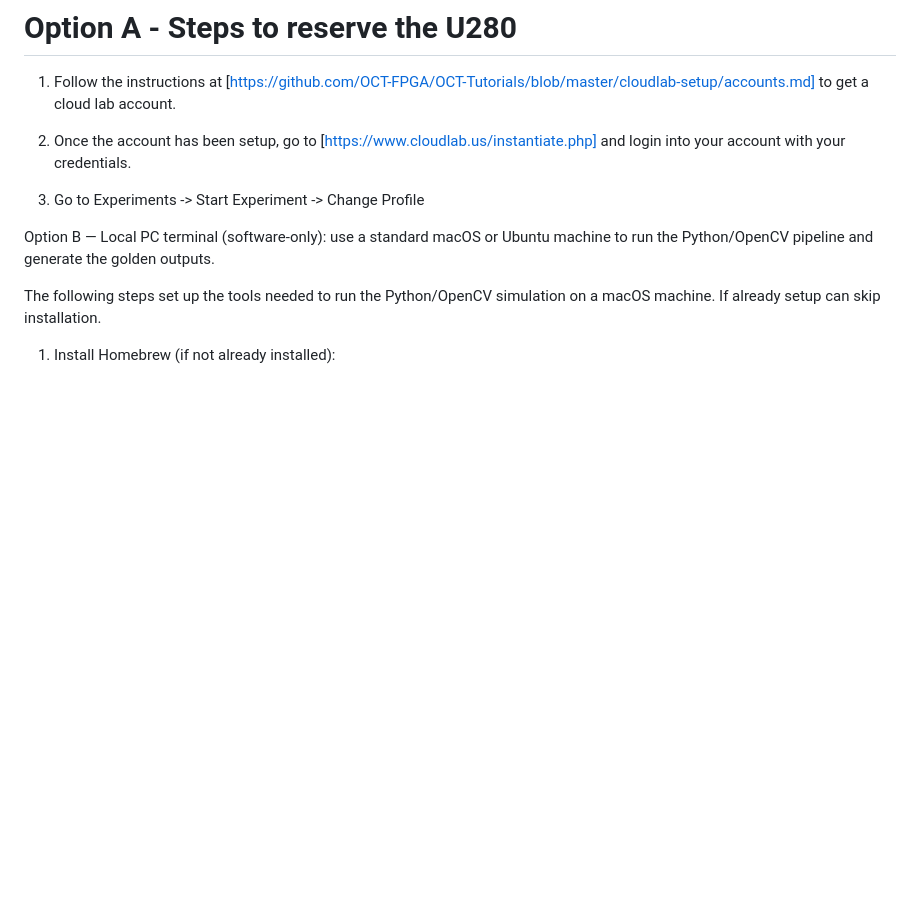
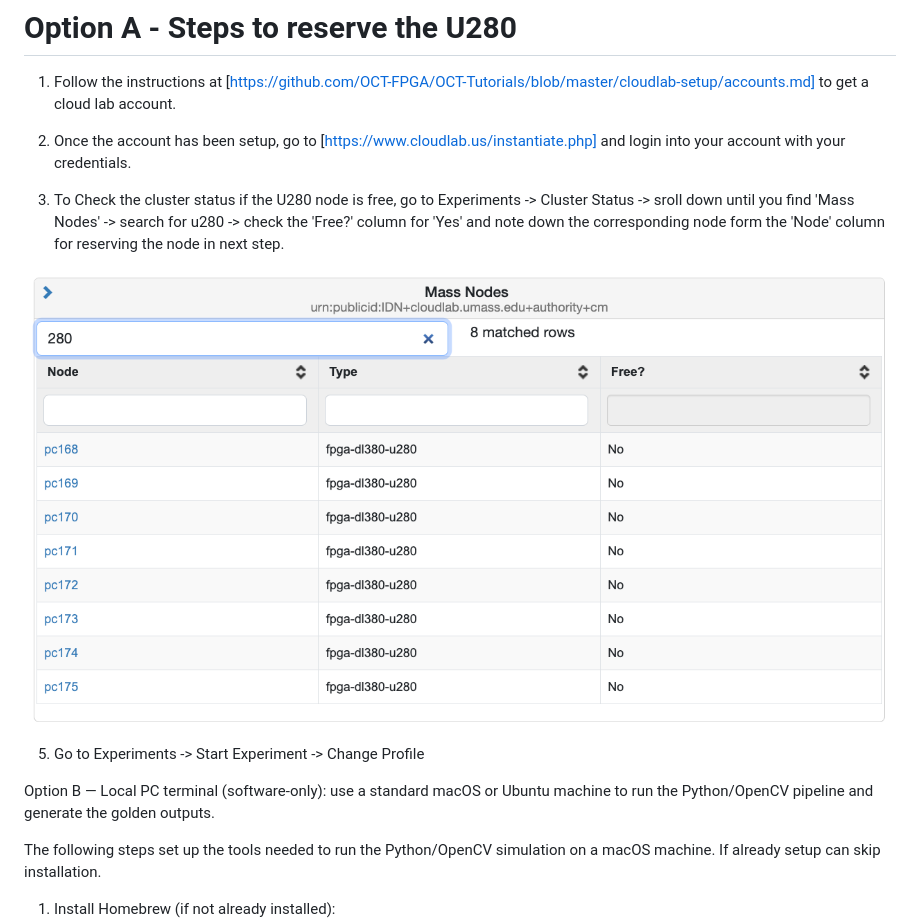
Before and after one commit to akotagi23/FPGA-Lane-Edge-Detection-V70, a Markdown page: README.md, the part around the change. GitHub-like rendering; blank space fills up the shorter version.

```diff
--- a/README.md
+++ b/README.md
@@ -19,7 +19,12 @@ Option A — OCT/Cloud node (simulation and FPGA): reserve a node with an Alveo
 
 2) Once the account has been setup, go to [https://www.cloudlab.us/instantiate.php] and login into your account with your credentials.
 
-3) Go to Experiments -> Start Experiment -> Change Profile
+3) To Check the cluster status if the U280 node is free, go to Experiments -> Cluster Status -> sroll down until you find 'Mass Nodes' -> search for u280 -> check the 'Free?' column for 'Yes' and note down the corresponding node form the 'Node' column for reserving the node in next step.
+
+![Finding the free node](temp/step7.png)
+
+5) Go to Experiments -> Start Experiment -> Change Profile
+
 
 
 
```
